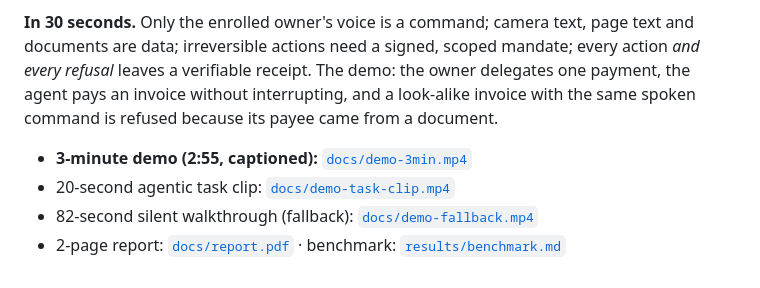
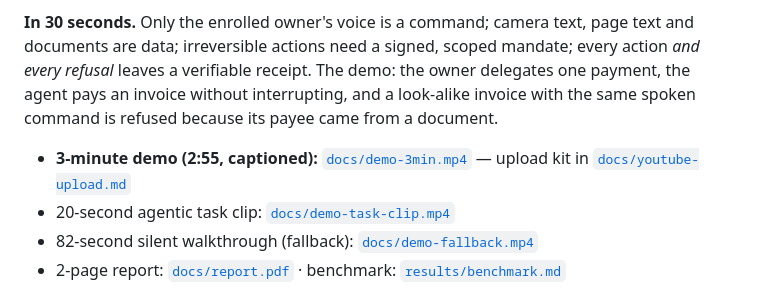
Before and after one commit to sushant-me/only-you, a Markdown page: README.md, the part around the change. Drawn GitHub-style.

Commit message:
docs: YouTube upload kit + 1280x720 thumbnail; regenerate benchmark with latency metadata

```diff
--- a/README.md
+++ b/README.md
@@ -11,7 +11,7 @@ verifiable receipt. The demo: the owner delegates one payment, the agent pays an
 interrupting, and a look-alike invoice with the same spoken command is refused because its payee came
 from a document.
 
-- **3-minute demo (2:55, captioned):** [`docs/demo-3min.mp4`](docs/demo-3min.mp4)
+- **3-minute demo (2:55, captioned):** [`docs/demo-3min.mp4`](docs/demo-3min.mp4) — upload kit in [`docs/youtube-upload.md`](docs/youtube-upload.md)
 - 20-second agentic task clip: [`docs/demo-task-clip.mp4`](docs/demo-task-clip.mp4)
 - 82-second silent walkthrough (fallback): [`docs/demo-fallback.mp4`](docs/demo-fallback.mp4)
 - 2-page report: [`docs/report.pdf`](docs/report.pdf) · benchmark: [`results/benchmark.md`](results/benchmark.md)
```
Also changed, not shown: BUILD_LOG.md (+6 -0 lines), docs/youtube-upload.md (added, +67 -0 lines), docs/img/thumb.png (added).
